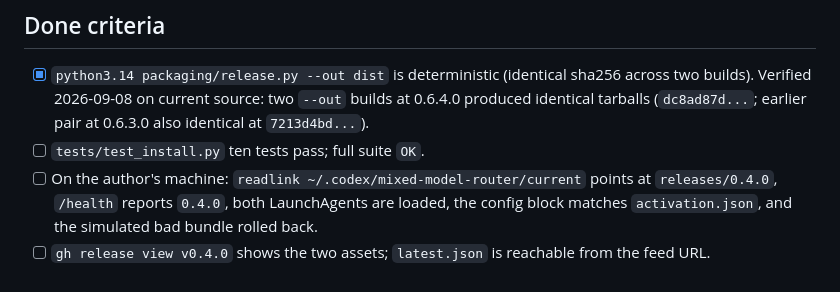
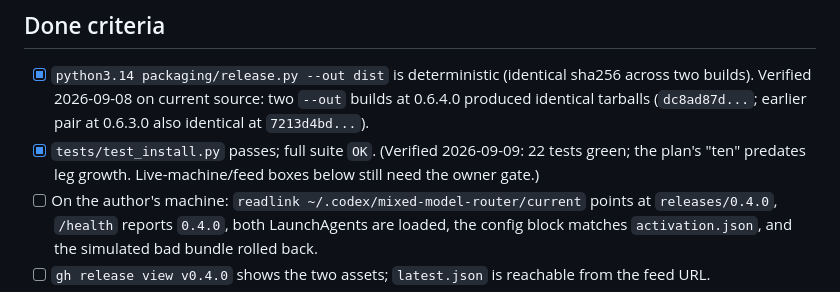
Before and after one commit to software-combined/SC_AI_Router, a Markdown page: plans/041-codex-router-installer-and-auto-updater.md, the part around the change. GitHub-like rendering.

```diff
--- a/plans/041-codex-router-installer-and-auto-updater.md
+++ b/plans/041-codex-router-installer-and-auto-updater.md
@@ -172,7 +172,7 @@ Pattern: temp directories as in `tests/test_apply_catalogue.py`. Verification: f
 ## Done criteria
 
 - [x] `python3.14 packaging/release.py --out dist` is deterministic (identical sha256 across two builds). Verified 2026-09-08 on current source: two `--out` builds at 0.6.4.0 produced identical tarballs (`dc8ad87d...`; earlier pair at 0.6.3.0 also identical at `7213d4bd...`).
-- [ ] `tests/test_install.py` ten tests pass; full suite `OK`.
+- [x] `tests/test_install.py` passes; full suite `OK`. (Verified 2026-09-09: 22 tests green; the plan's "ten" predates leg growth. Live-machine/feed boxes below still need the owner gate.)
 - [ ] On the author's machine: `readlink ~/.codex/mixed-model-router/current` points at `releases/0.4.0`, `/health` reports `0.4.0`, both LaunchAgents are loaded, the config block matches `activation.json`, and the simulated bad bundle rolled back.
 - [ ] `gh release view v0.4.0` shows the two assets; `latest.json` is reachable from the feed URL.
 - [ ] `tools/disable.py` still works against the new block (dry check: count of `inserted_block` in config is 1).
```
Also changed, not shown: plans/044-codex-router-full-capability-parity.md (+3 -3 lines), plans/045-codex-router-continuous-release-and-seamless-restart.md (+2 -2 lines).
